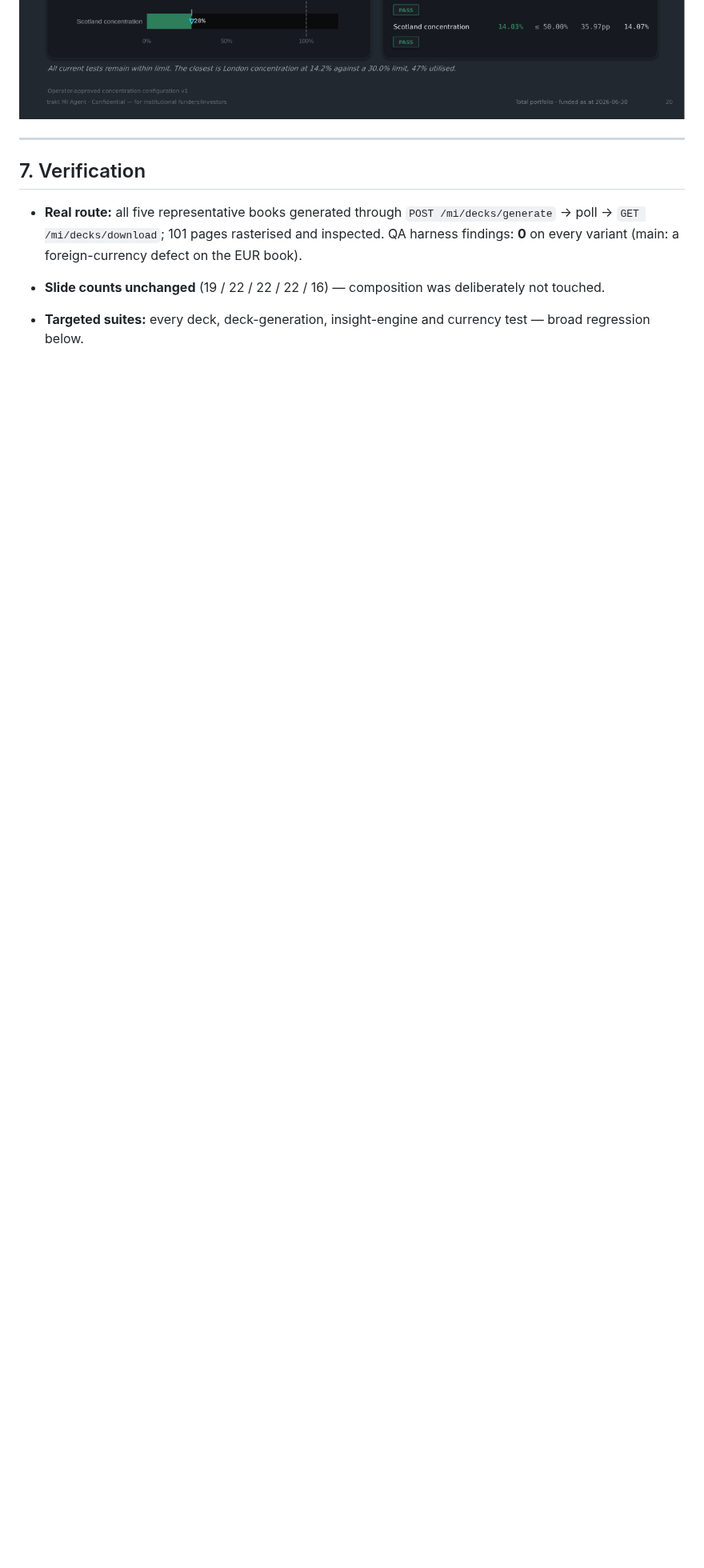
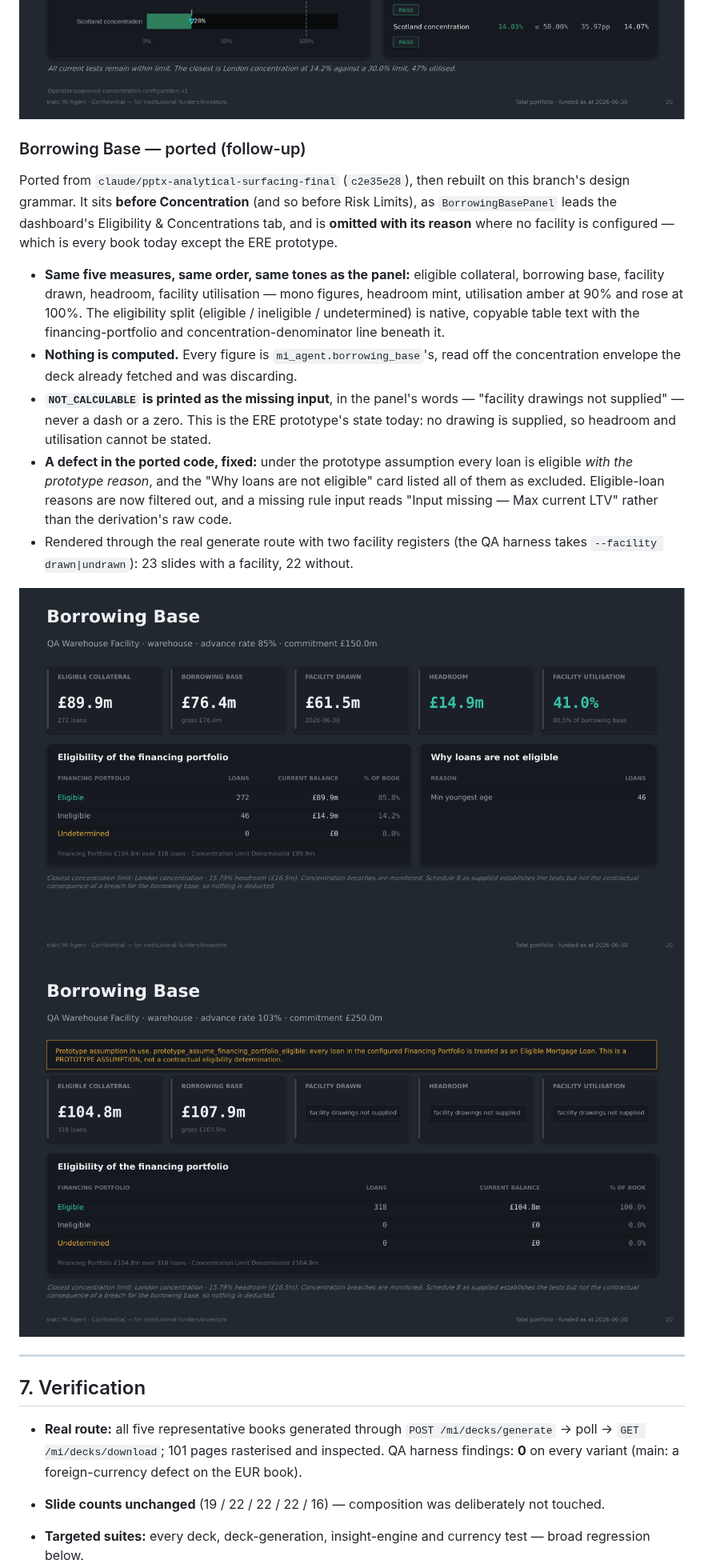
Before and after one commit to joshua1602-svg/trakt, a Markdown page: docs/reports/pptx_dashboard_alignment_review.md, the part around one of its changes. Shown at 80% size. Rendered like a GitHub page; pictures changed too: docs/reports/img/deck_borrowing_base_drawn.png (added), docs/reports/img/deck_borrowing_base_prototype.png (added); blank space fills up the shorter version.

```diff
--- a/docs/reports/pptx_dashboard_alignment_review.md
+++ b/docs/reports/pptx_dashboard_alignment_review.md
@@ -187,6 +187,34 @@ too (otherwise NNEG exposure was pushed off the slide).
 ![After — stratifications](img/deck_after_strat.png)
 ![After — concentration](img/deck_after_concentration.png)
 
+### Borrowing Base — ported (follow-up)
+
+Ported from `claude/pptx-analytical-surfacing-final` (`c2e35e28`), then rebuilt on this
+branch's design grammar. It sits **before Concentration** (and so before Risk Limits), as
+`BorrowingBasePanel` leads the dashboard's Eligibility & Concentrations tab, and is
+**omitted with its reason** where no facility is configured — which is every book today
+except the ERE prototype.
+
+- **Same five measures, same order, same tones as the panel:** eligible collateral,
+  borrowing base, facility drawn, headroom, facility utilisation — mono figures, headroom
+  mint, utilisation amber at 90% and rose at 100%. The eligibility split
+  (eligible / ineligible / undetermined) is native, copyable table text with the
+  financing-portfolio and concentration-denominator line beneath it.
+- **Nothing is computed.** Every figure is `mi_agent.borrowing_base`'s, read off the
+  concentration envelope the deck already fetched and was discarding.
+- **`NOT_CALCULABLE` is printed as the missing input**, in the panel's words —
+  "facility drawings not supplied" — never a dash or a zero. This is the ERE prototype's
+  state today: no drawing is supplied, so headroom and utilisation cannot be stated.
+- **A defect in the ported code, fixed:** under the prototype assumption every loan is
+  eligible *with the prototype reason*, and the "Why loans are not eligible" card listed
+  all of them as excluded. Eligible-loan reasons are now filtered out, and a missing rule
+  input reads "Input missing — Max current LTV" rather than the derivation's raw code.
+- Rendered through the real generate route with two facility registers (the QA harness
+  takes `--facility drawn|undrawn`): 23 slides with a facility, 22 without.
+
+![Borrowing Base — drawn facility, approved rules](img/deck_borrowing_base_drawn.png)
+![Borrowing Base — ERE-style prototype, no drawings supplied](img/deck_borrowing_base_prototype.png)
+
 ---
 
 ## 7. Verification
```
Also changed, not shown: other parts of docs/reports/pptx_dashboard_alignment_review.md (+4 -5 lines), 6 other files.
